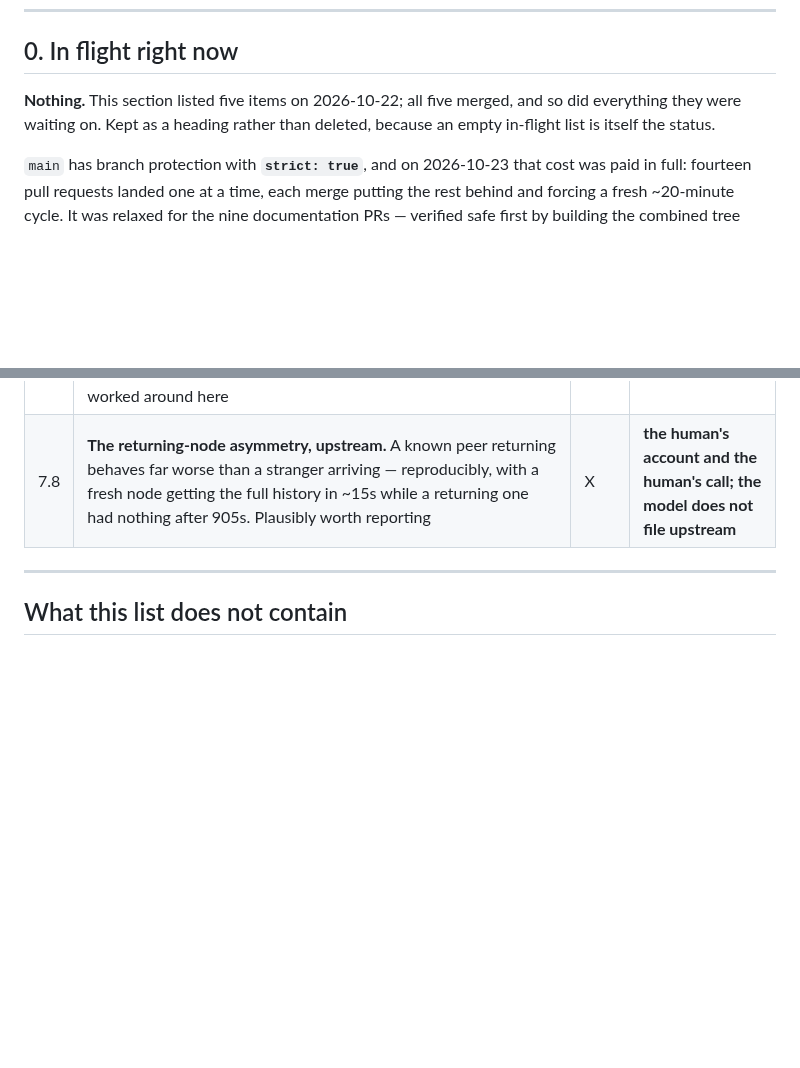
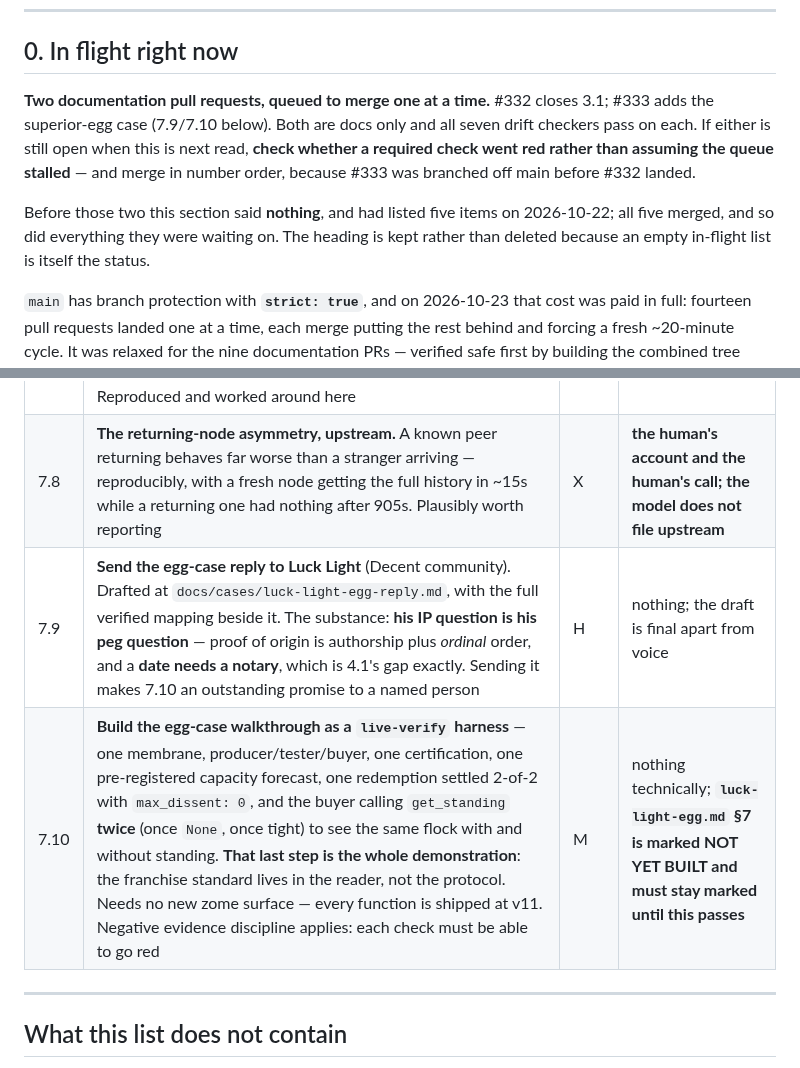
Before and after one commit to StateofIntent/epistemic-happ, a Markdown page: docs/open-work.md, 2 parts joined by grey strips. Drawn GitHub-style; blank space fills up the shorter version.

Commit message:
Put the egg case on the list, and stop saying nothing is in flight
Two rows in §7, because the reply and the harness are different kinds of work
with different owners and only one of them is mine:

  7.9 SEND THE REPLY [H]. Drafted and final apart from voice. The substance
      worth having on the list rather than only in the doc: his IP question is
      his peg question — proof of origin is authorship plus ORDINAL order, and
      a date needs a notary, which is 4.1's gap exactly.

  7.10 BUILD THE WALKTHROUGH [M]. Needs no new zome surface; every function is
      shipped at v11. Its blocker column carries the constraint rather than a
      dependency: luck-light-egg.md §7 is marked NOT YET BUILT and must stay
      marked until this harness passes. Negative evidence discipline applies,
      so each check must be able to go red.

Sending 7.9 is what makes 7.10 a promise to a named person, and the rows are
ordered to say so.

§0 said "Nothing" and that is no longer true, so it names #332 and #333 and —
the part that actually helps a cold read — says what to check if they are
still open: whether a required check went red, rather than assuming the queue
stalled. It also records that #333 was branched off main before #332 landed,
which is the only reason merge order matters here.

Co-Authored-By: Claude Opus 5 <noreply@anthropic.com>

```diff
--- a/docs/open-work.md
+++ b/docs/open-work.md
@@ -22,9 +22,17 @@ third-party.
 
 ## 0. In flight right now
 
-**Nothing.** This section listed five items on 2026-10-22; all five merged, and
-so did everything they were waiting on. Kept as a heading rather than deleted,
-because an empty in-flight list is itself the status.
+**Two documentation pull requests, queued to merge one at a time.** #332
+closes 3.1; #333 adds the superior-egg case (7.9/7.10 below). Both are docs
+only and all seven drift checkers pass on each. If either is still open when
+this is next read, **check whether a required check went red rather than
+assuming the queue stalled** — and merge in number order, because #333 was
+branched off main before #332 landed.
+
+Before those two this section said **nothing**, and had listed five items on
+2026-10-22; all five merged, and so did everything they were waiting on. The
+heading is kept rather than deleted because an empty in-flight list is itself
+the status.
 
 `main` has branch protection with **`strict: true`**, and on 2026-10-23 that
 cost was paid in full: fourteen pull requests landed one at a time, each merge
@@ -157,6 +165,8 @@ cannot become live by any other route.
 | 7.6 | ~~**Send the drafted reply to Andras.**~~ Drafted 2026-10-22 and **SENT** — confirmed by the human 2026-10-24, who has the message. It carries all three questions 4.1 is blocked on, verbatim: whether a closed version is citable by value **and signed**, what the closure cadence is, and whether a node learns which version its request landed in. It also carries the narrowing — *"inclusion is binary and self-evident to whoever asked, that's exactly why Lamport's happened-before is free, it says nothing about content. Judgement isn't"* — and the reason for keeping them apart: **conflating them is how a system that refuses scores ends up shipping one.** | — | done |
 | 7.7 | **The HDK documentation bug, upstream.** `hdk-0.7.0/src/p2p.rs:138` gives the required receiving signature as `fn recv_remote_signal(signal: ExternIO)`. That fails every delivery: the host passes the payload's bytes *as* the extern input, so the macro tries to deserialize a map into a byte array, the receiver logs `Deserialize([129, 169, "Saturated"…])`, and the sender — which cannot see errors at all — sees nothing. Reproduced and worked around here | X | **the human's account and call; the model does not file upstream** |
 | 7.8 | **The returning-node asymmetry, upstream.** A known peer returning behaves far worse than a stranger arriving — reproducibly, with a fresh node getting the full history in ~15s while a returning one had nothing after 905s. Plausibly worth reporting | X | **the human's account and the human's call; the model does not file upstream** |
+| 7.9 | **Send the egg-case reply to Luck Light** (Decent community). Drafted at `docs/cases/luck-light-egg-reply.md`, with the full verified mapping beside it. The substance: **his IP question is his peg question** — proof of origin is authorship plus *ordinal* order, and a **date needs a notary**, which is 4.1's gap exactly. Sending it makes 7.10 an outstanding promise to a named person | H | nothing; the draft is final apart from voice |
+| 7.10 | **Build the egg-case walkthrough as a `live-verify` harness** — one membrane, producer/tester/buyer, one certification, one pre-registered capacity forecast, one redemption settled 2-of-2 with `max_dissent: 0`, and the buyer calling `get_standing` **twice** (once `None`, once tight) to see the same flock with and without standing. **That last step is the whole demonstration**: the franchise standard lives in the reader, not the protocol. Needs no new zome surface — every function is shipped at v11. Negative evidence discipline applies: each check must be able to go red | M | nothing technically; **`luck-light-egg.md` §7 is marked NOT YET BUILT and must stay marked until this passes** |
 
 ---
 
```
